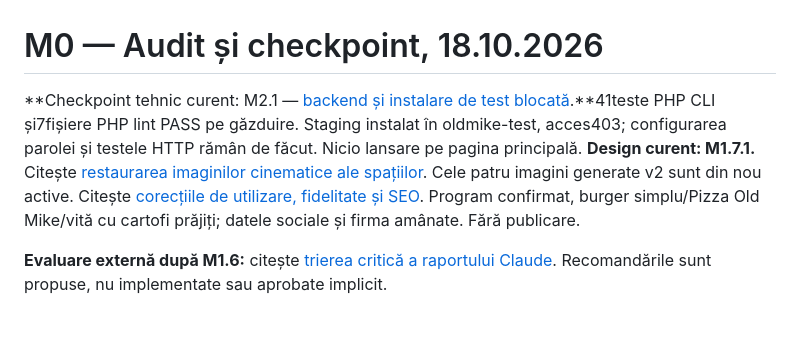
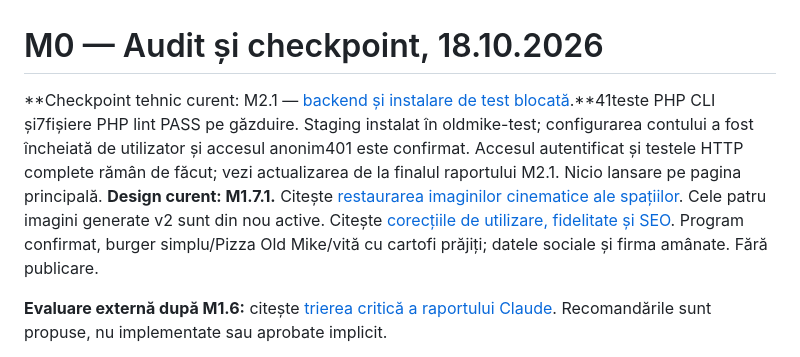
Before and after one commit to teodorbadea-art/old-mike-pub-site, a Markdown page: docs/continuity/00_START_AICI.md, the part around the change. GitHub-like rendering; blank space fills up the shorter version.

```diff
--- a/docs/continuity/00_START_AICI.md
+++ b/docs/continuity/00_START_AICI.md
@@ -1,6 +1,6 @@
 # M0 — Audit și checkpoint, 18.10.2026
 
-**Checkpoint tehnic curent: M2.1 — [backend și instalare de test blocată](20_M21_BACKEND_INSTALARE_TEST.md).**41teste PHP CLI și7fișiere PHP lint PASS pe găzduire. Staging instalat în oldmike-test, acces403; configurarea parolei și testele HTTP rămân de făcut. Nicio lansare pe pagina principală. **Design curent: M1.7.1.** Citește [restaurarea imaginilor cinematice ale spațiilor](18_M171_REVENIRE_SPATII_CINEMATICE.md). Cele patru imagini generate v2 sunt din nou active. Citește [corecțiile de utilizare, fidelitate și SEO](17_M17_CORECTII_UTILIZARE_SEO.md). Program confirmat, burger simplu/Pizza Old Mike/vită cu cartofi prăjiți; datele sociale și firma amânate. Fără publicare.
+**Checkpoint tehnic curent: M2.1 — [backend și instalare de test blocată](20_M21_BACKEND_INSTALARE_TEST.md).**41teste PHP CLI și7fișiere PHP lint PASS pe găzduire. Staging instalat în oldmike-test; configurarea contului a fost încheiată de utilizator și accesul anonim401 este confirmat. Accesul autentificat și testele HTTP complete rămân de făcut; vezi actualizarea de la finalul raportului M2.1. Nicio lansare pe pagina principală. **Design curent: M1.7.1.** Citește [restaurarea imaginilor cinematice ale spațiilor](18_M171_REVENIRE_SPATII_CINEMATICE.md). Cele patru imagini generate v2 sunt din nou active. Citește [corecțiile de utilizare, fidelitate și SEO](17_M17_CORECTII_UTILIZARE_SEO.md). Program confirmat, burger simplu/Pizza Old Mike/vită cu cartofi prăjiți; datele sociale și firma amânate. Fără publicare.
 
 **Evaluare externă după M1.6:** citește [trierea critică a raportului Claude](16_REVIEW_EXTERN_M16.md). Recomandările sunt propuse, nu implementate sau aprobate implicit.
 
```
Also changed, not shown: docs/continuity/20_M21_BACKEND_INSTALARE_TEST.md (+10 -0 lines).
